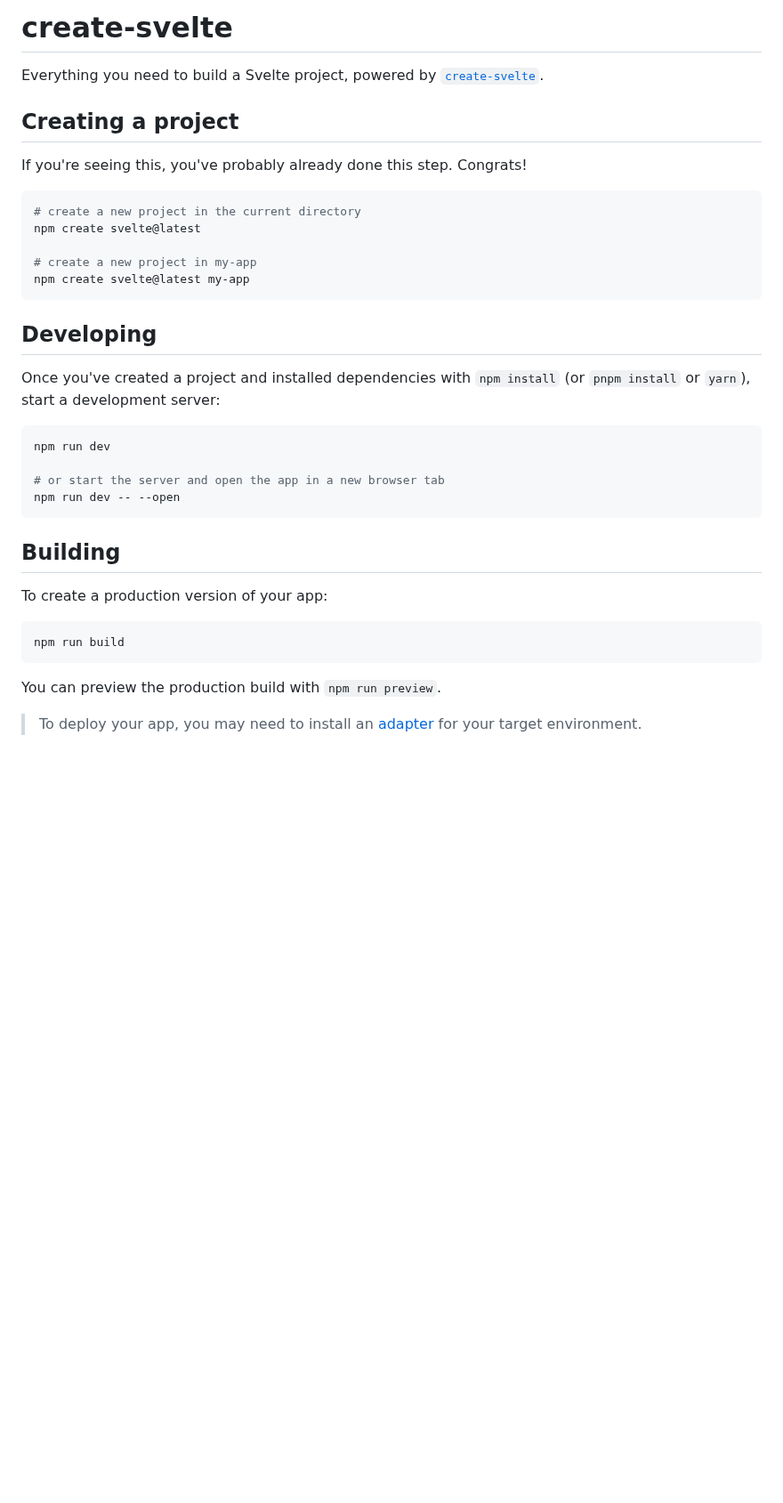
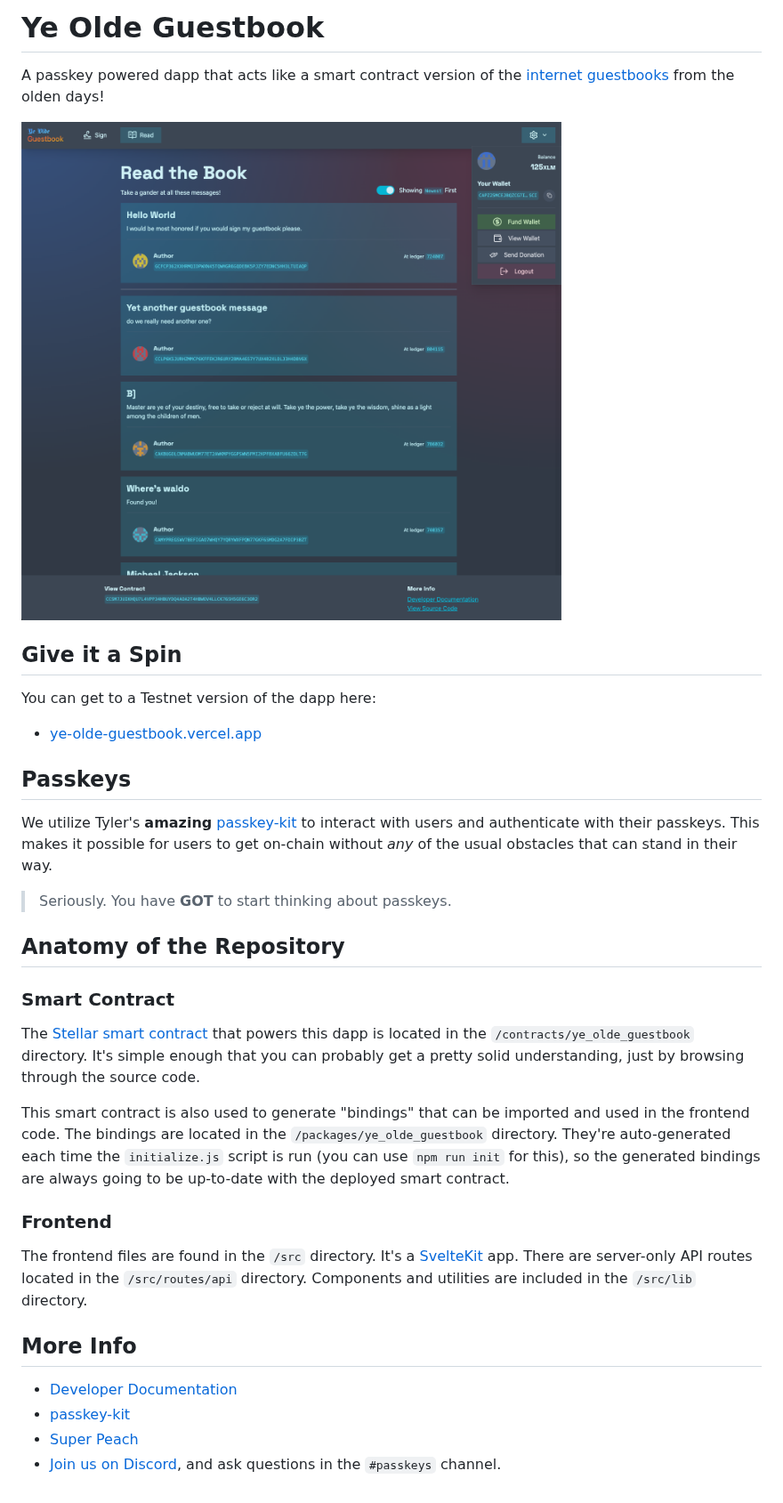
Before and after one commit to ElliotFriend/ye-olde-guestbook, a Markdown page: README.md, the part around the change. Shown at 89% size. Drawn GitHub-style; pictures changed too: screenshot.png (added); blank space fills up the shorter version.

Commit message:
add real content to README

````diff
--- a/README.md
+++ b/README.md
@@ -1,38 +1,54 @@
-# create-svelte
+# Ye Olde Guestbook
 
-Everything you need to build a Svelte project, powered by [`create-svelte`](https://github.com/sveltejs/kit/tree/main/packages/create-svelte).
+A passkey powered dapp that acts like a smart contract version of the [internet
+guestbooks](https://en.wikipedia.org/wiki/Guestbook) from the olden days!
 
-## Creating a project
+![guestbook screenshot](screenshot.png)
 
-If you're seeing this, you've probably already done this step. Congrats!
+## Give it a Spin
 
-```bash
-# create a new project in the current directory
-npm create svelte@latest
+You can get to a Testnet version of the dapp here:
 
-# create a new project in my-app
-npm create svelte@latest my-app
-```
+- [ye-olde-guestbook.vercel.app](https://ye-olde-guestbook.vercel.app)
 
-## Developing
+## Passkeys
 
-Once you've created a project and installed dependencies with `npm install` (or `pnpm install` or `yarn`), start a development server:
+We utilize Tyler's **amazing**
+[passkey-kit](https://github.com/kalepail/passkey-kit) to interact with users
+and authenticate with their passkeys. This makes it possible for users to get
+on-chain without _any_ of the usual obstacles that can stand in their way.
 
-```bash
-npm run dev
+> Seriously. You have **GOT** to start thinking about passkeys.
 
-# or start the server and open the app in a new browser tab
-npm run dev -- --open
-```
+## Anatomy of the Repository
 
-## Building
+### Smart Contract
 
-To create a production version of your app:
+The [Stellar smart
+contract](https://developers.stellar.org/docs/build#smart-contracts) that powers
+this dapp is located in the `/contracts/ye_olde_guestbook` directory. It's
+simple enough that you can probably get a pretty solid understanding, just by
+browsing through the source code.
 
-```bash
-npm run build
-```
+This smart contract is also used to generate "bindings" that can be imported and
+used in the frontend code. The bindings are located in the
+`/packages/ye_olde_guestbook` directory. They're auto-generated each time the
+`initialize.js` script is run (you can use `npm run init` for this), so the
+generated bindings are always going to be up-to-date with the deployed smart
+contract.
 
-You can preview the production build with `npm run preview`.
+### Frontend
 
-> To deploy your app, you may need to install an [adapter](https://kit.svelte.dev/docs/adapters) for your target environment.
+The frontend files are found in the `/src` directory. It's a
+[SvelteKit](https://kit.svelte.dev/) app. There are server-only API routes
+located in the `/src/routes/api` directory. Components and utilities are
+included in the `/src/lib` directory.
+
+## More Info
+
+- [Developer
+  Documentation](https://developers.stellar.org/docs/build/apps/smart-wallets)
+- [passkey-kit](https://github.com/kalepail/passkey-kit)
+- [Super Peach](https://github.com/kalepail/superpeach)
+- [Join us on Discord](https://discord.gg/stellardev), and ask questions in the
+  `#passkeys` channel.
````
